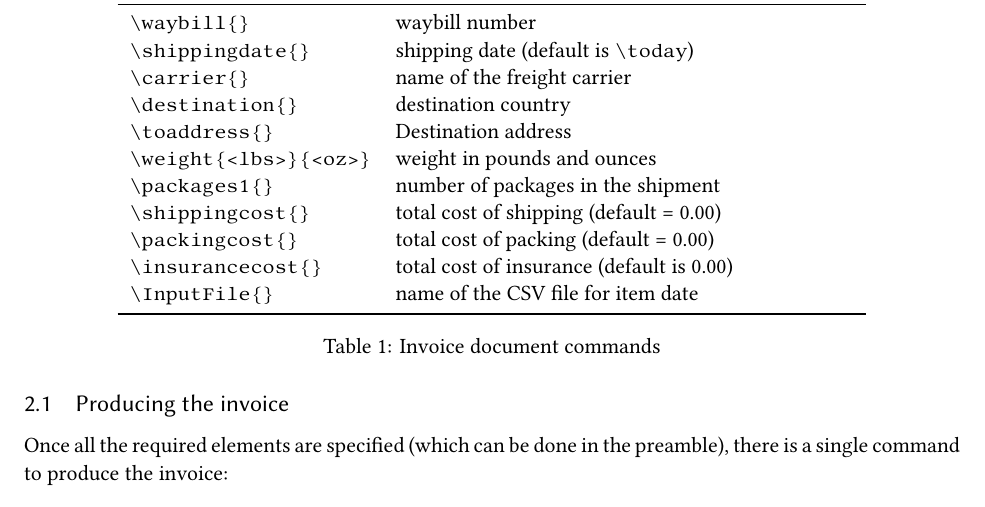
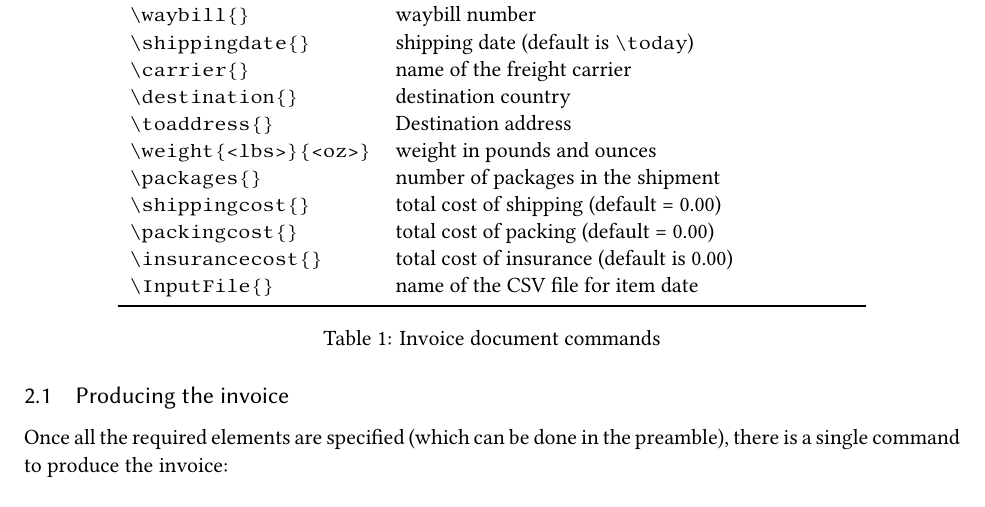
Before and after one commit to amunn/invoice-class, a LaTeX document (doc/invoice-class.tex): part of page 1 of 3, cut so that both start at the same text. Compiled offline with XeLaTeX.

Commit message:
Fixed typo in documentation

```diff
--- a/doc/invoice-class.tex
+++ b/doc/invoice-class.tex
@@ -64,7 +64,7 @@ The main class commands specify the parts of the form that need to be filled in.
 {destination}& destination country\\
 {toaddress}& Destination address\\
 \multicolumn{1}{>{\ttfamily\bs}l}{weight\{<lbs>\}\{<oz>\}} & weight in pounds and ounces\\
-{packages}{1} & number of packages in the shipment\\
+{packages} & number of packages in the shipment\\
 {shippingcost}& total cost of shipping (default = 0.00)\\
 {packingcost} & total cost of packing (default = 0.00)\\
 {insurancecost} & total cost of insurance (default is 0.00)\\
```
Also changed, not shown: doc/invoice-class.pdf.
